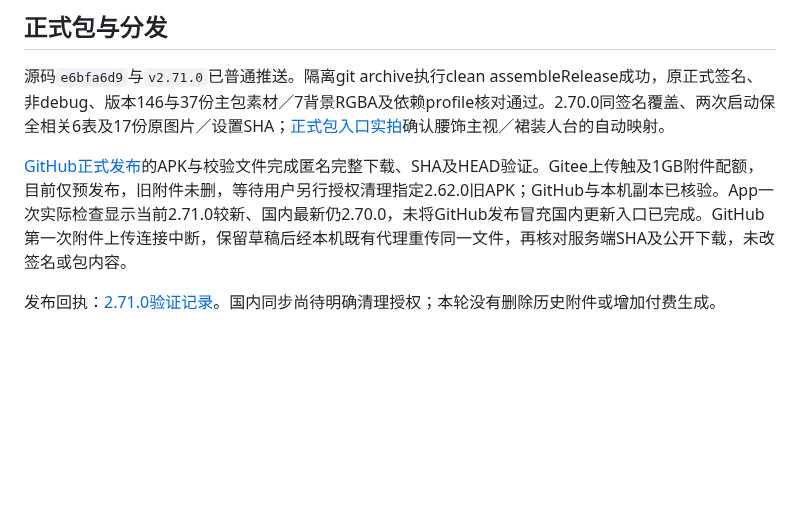
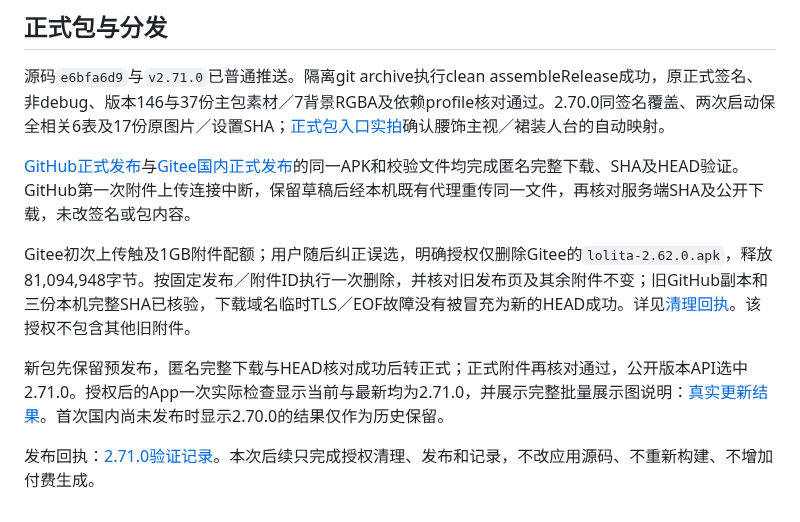
Before and after one commit to aalm1233/lolita, a Markdown page: docs/batch-display-implementation-2026-10-27.md, the part around the change. Drawn GitHub-style; blank space fills up the shorter version.

Commit message:
chore: complete authorized Gitee 2.71.0 distribution

```diff
--- a/docs/batch-display-implementation-2026-10-27.md
+++ b/docs/batch-display-implementation-2026-10-27.md
@@ -48,6 +48,10 @@ Debug应用及仪器化APK构建通过。正式包构建、覆盖启动、素材
 
 源码`e6bfa6d9`与`v2.71.0`已普通推送。隔离git archive执行clean assembleRelease成功，原正式签名、非debug、版本146与37份主包素材／7背景RGBA及依赖profile核对通过。2.70.0同签名覆盖、两次启动保全相关6表及17份原图片／设置SHA；[正式包入口实拍](visuals/2026-10-27-batch-display/release-batch.png)确认腰饰主视／裙装人台的自动映射。
 
-[GitHub正式发布](https://github.com/aalm1233/lolita/releases/tag/v2.71.0)的APK与校验文件完成匿名完整下载、SHA及HEAD验证。Gitee上传触及1GB附件配额，目前仅预发布，旧附件未删，等待用户另行授权清理指定2.62.0旧APK；GitHub与本机副本已核验。App一次实际检查显示当前2.71.0较新、国内最新仍2.70.0，未将GitHub发布冒充国内更新入口已完成。GitHub第一次附件上传连接中断，保留草稿后经本机既有代理重传同一文件，再核对服务端SHA及公开下载，未改签名或包内容。
+[GitHub正式发布](https://github.com/aalm1233/lolita/releases/tag/v2.71.0)与[Gitee国内正式发布](https://gitee.com/aalm1233/lolita/releases/tag/v2.71.0)的同一APK和校验文件均完成匿名完整下载、SHA及HEAD验证。GitHub第一次附件上传连接中断，保留草稿后经本机既有代理重传同一文件，再核对服务端SHA及公开下载，未改签名或包内容。
 
-发布回执：[2.71.0验证记录](batch-display-release-2.71.0-verification.json)。国内同步尚待明确清理授权；本轮没有删除历史附件或增加付费生成。
+Gitee初次上传触及1GB附件配额；用户随后纠正误选，明确授权仅删除Gitee的`lolita-2.62.0.apk`，释放81,094,948字节。按固定发布／附件ID执行一次删除，并核对旧发布页及其余附件不变；旧GitHub副本和三份本机完整SHA已核验，下载域名临时TLS／EOF故障没有被冒充为新的HEAD成功。详见[清理回执](gitee-apk-cleanup-2.62.0-2026-10-27.json)。该授权不包含其他旧附件。
+
+新包先保留预发布，匿名完整下载与HEAD核对成功后转正式；正式附件再核对通过，公开版本API选中2.71.0。授权后的App一次实际检查显示当前与最新均为2.71.0，并展示完整批量展示图说明：[真实更新结果](visuals/2026-10-27-batch-display/release-domestic-update.png)。首次国内尚未发布时显示2.70.0的结果仅作为历史保留。
+
+发布回执：[2.71.0验证记录](batch-display-release-2.71.0-verification.json)。本次后续只完成授权清理、发布和记录，不改应用源码、不重新构建、不增加付费生成。
```
Also changed, not shown: AGENTS.md (+1 -1 lines), docs/visuals/2026-10-27-batch-display/release-domestic-update.png (added), 2 other files.
